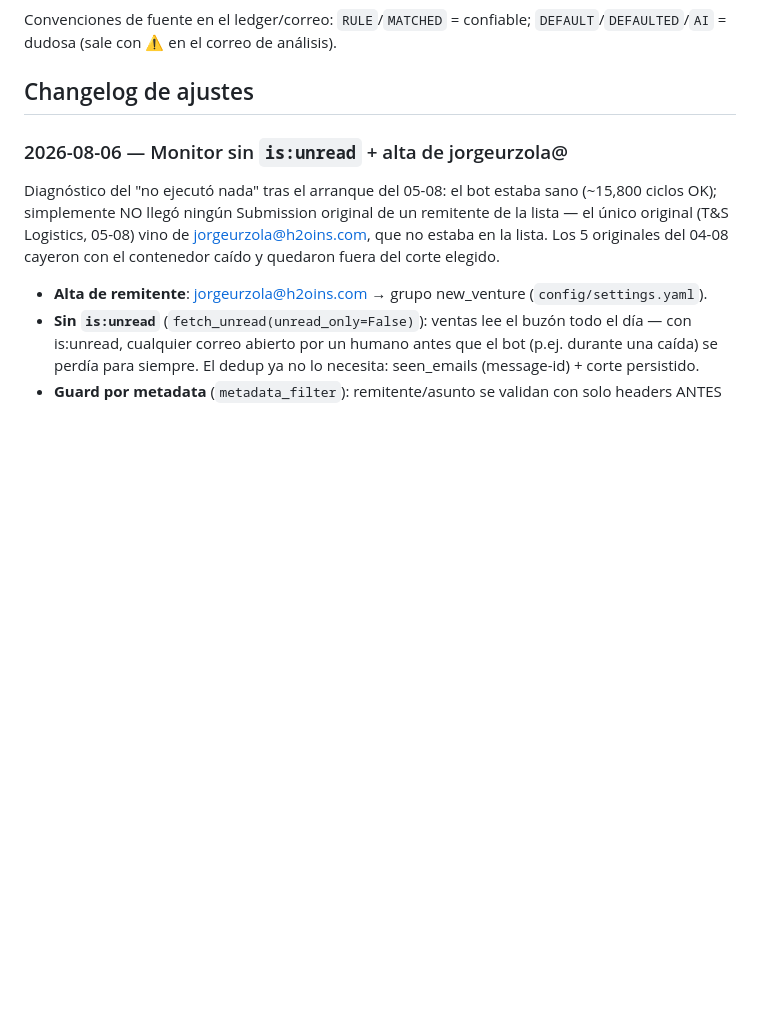
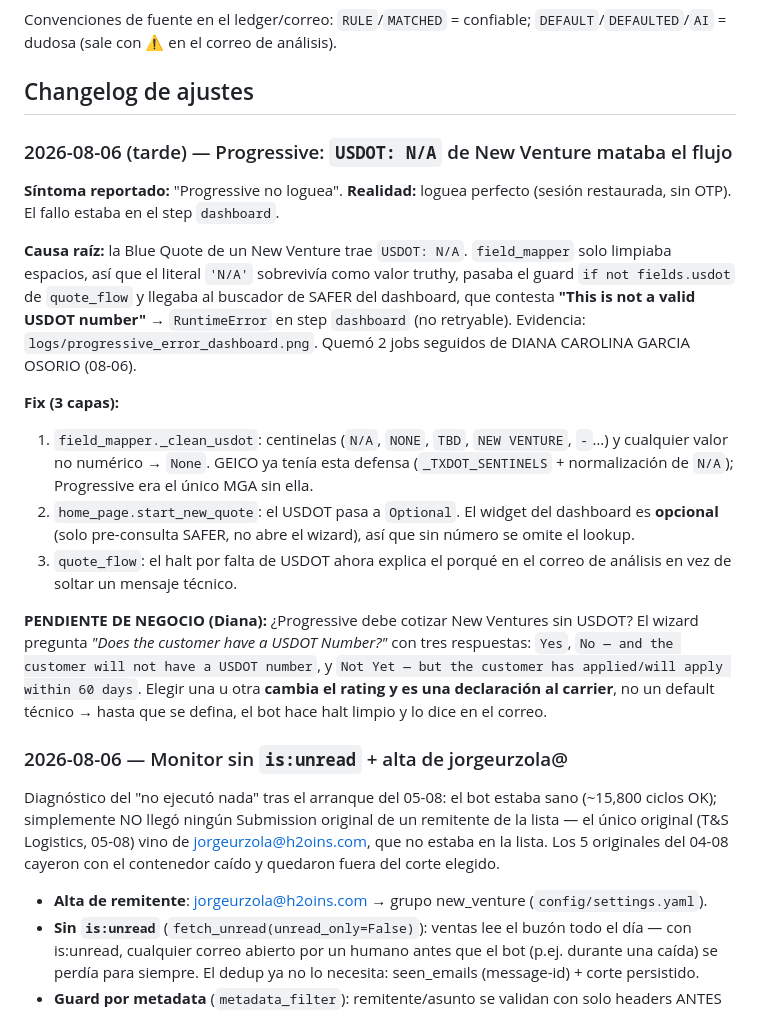
Before and after one commit to programacion-glitch/Quotes, a Markdown page: docs/CORRECCIONES.md, the part around the change. Drawn GitHub-style; blank space fills up the shorter version.

Commit message:
docs: changelog del fix de USDOT 'N/A' + duda de negocio para Diana
Co-Authored-By: Claude Opus 5 (1M context) <noreply@anthropic.com>
Claude-Session: https://claude.ai/code/session_01EnPQCAeqczT2RukAVZ2oPS

```diff
--- a/docs/CORRECCIONES.md
+++ b/docs/CORRECCIONES.md
@@ -31,6 +31,37 @@ Convenciones de fuente en el ledger/correo: `RULE`/`MATCHED` = confiable;
 `DEFAULT`/`DEFAULTED`/`AI` = dudosa (sale con ⚠ en el correo de análisis).
 
 ## Changelog de ajustes
+
+### 2026-08-06 (tarde) — Progressive: `USDOT: N/A` de New Venture mataba el flujo
+
+**Síntoma reportado:** "Progressive no loguea". **Realidad:** loguea perfecto
+(sesión restaurada, sin OTP). El fallo estaba en el step `dashboard`.
+
+**Causa raíz:** la Blue Quote de un New Venture trae `USDOT: N/A`.
+`field_mapper` solo limpiaba espacios, así que el literal `'N/A'` sobrevivía
+como valor truthy, pasaba el guard `if not fields.usdot` de `quote_flow` y
+llegaba al buscador de SAFER del dashboard, que contesta **"This is not a valid
+USDOT number"** → `RuntimeError` en step `dashboard` (no retryable).
+Evidencia: `logs/progressive_error_dashboard.png`. Quemó 2 jobs seguidos de
+DIANA CAROLINA GARCIA OSORIO (08-06).
+
+**Fix (3 capas):**
+1. `field_mapper._clean_usdot`: centinelas (`N/A`, `NONE`, `TBD`,
+   `NEW VENTURE`, `-`…) y cualquier valor no numérico → `None`. GEICO ya tenía
+   esta defensa (`_TXDOT_SENTINELS` + normalización de `N/A`); Progressive era
+   el único MGA sin ella.
+2. `home_page.start_new_quote`: el USDOT pasa a `Optional`. El widget del
+   dashboard es **opcional** (solo pre-consulta SAFER, no abre el wizard), así
+   que sin número se omite el lookup.
+3. `quote_flow`: el halt por falta de USDOT ahora explica el porqué en el
+   correo de análisis en vez de soltar un mensaje técnico.
+
+**PENDIENTE DE NEGOCIO (Diana):** ¿Progressive debe cotizar New Ventures sin
+USDOT? El wizard pregunta *"Does the customer have a USDOT Number?"* con tres
+respuestas: `Yes`, `No — and the customer will not have a USDOT number`, y
+`Not Yet — but the customer has applied/will apply within 60 days`. Elegir una
+u otra **cambia el rating y es una declaración al carrier**, no un default
+técnico → hasta que se defina, el bot hace halt limpio y lo dice en el correo.
 
 ### 2026-08-06 — Monitor sin `is:unread` + alta de jorgeurzola@
 
```
